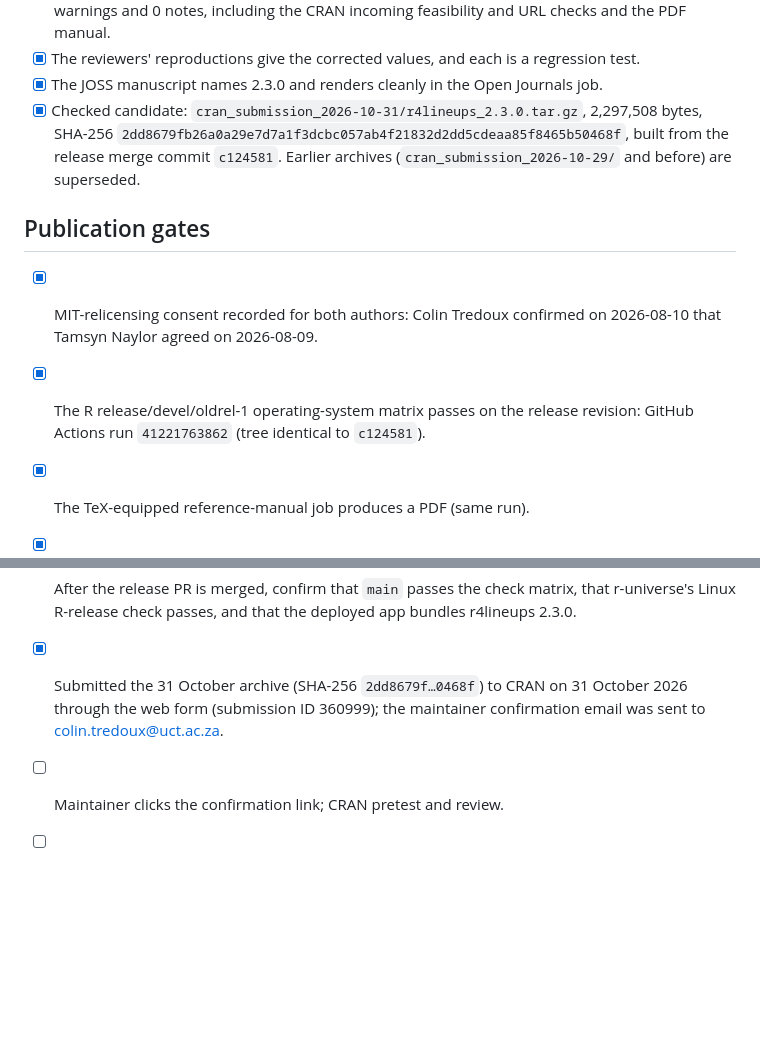
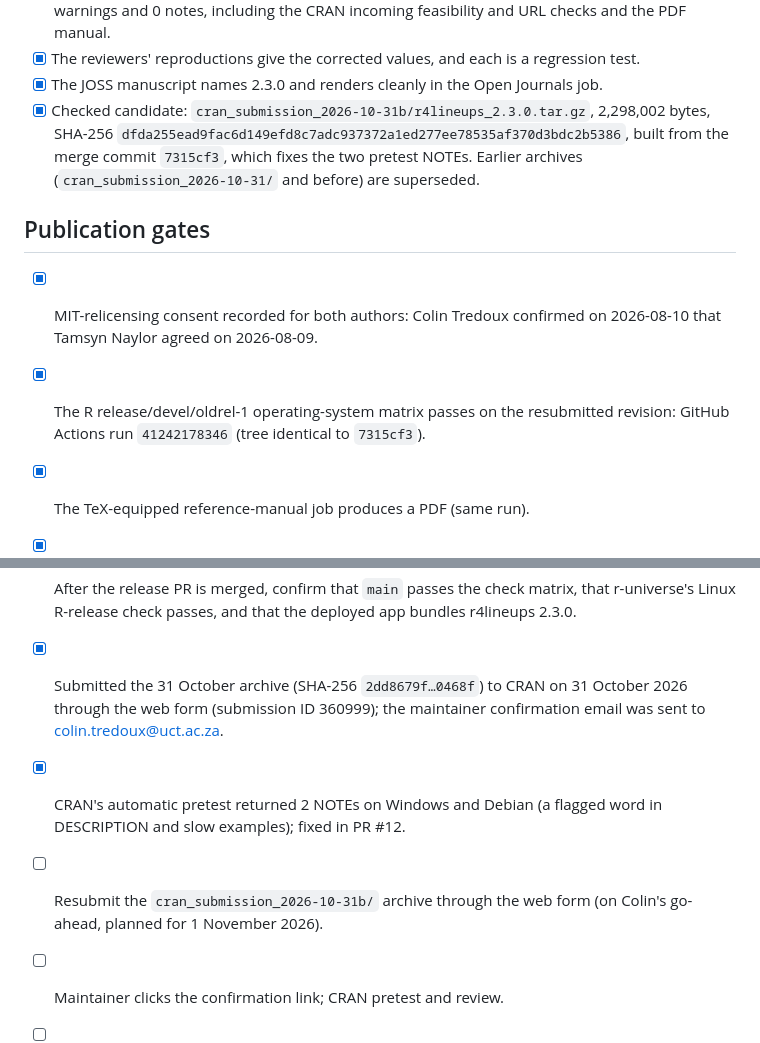
Before and after one commit to CGTZA2/r4lineups, a Markdown page: RELEASE_CHECKLIST.md, 2 parts joined by grey strips. Drawn GitHub-style; blank space fills up the shorter version.

Commit message:
Record the rebuilt 2.3.0 archive for resubmission
The archive rebuilt from merge commit 7315cf3 passes R CMD check --as-cran
with 0 errors, 0 warnings and 0 notes. cran-comments and the release
checklist now give its size and SHA-256, the CI run for that tree, and the
pending resubmission.

Co-Authored-By: Claude Opus 5.5 <noreply@anthropic.com>

```diff
--- a/RELEASE_CHECKLIST.md
+++ b/RELEASE_CHECKLIST.md
@@ -29,19 +29,19 @@ None of these files is in the build. See NEWS.md.
   regression test.
 - [x] The JOSS manuscript names 2.3.0 and renders cleanly in the Open
   Journals job.
-- [x] Checked candidate: `cran_submission_2026-10-31/r4lineups_2.3.0.tar.gz`,
-  2,297,508 bytes, SHA-256
-  `2dd8679fb26a0a29e7d7a1f3dcbc057ab4f21832d2dd5cdeaa85f8465b50468f`,
-  built from the release merge commit `c124581`. Earlier archives
-  (`cran_submission_2026-10-29/` and before) are superseded.
+- [x] Checked candidate: `cran_submission_2026-10-31b/r4lineups_2.3.0.tar.gz`,
+  2,298,002 bytes, SHA-256
+  `dfda255ead9fac6d149efd8c7adc937372a1ed277ee78535af370d3bdc2b5386`,
+  built from the merge commit `7315cf3`, which fixes the two pretest NOTEs.
+  Earlier archives (`cran_submission_2026-10-31/` and before) are superseded.
 
 ## Publication gates
 
 - [x] MIT-relicensing consent recorded for both authors: Colin Tredoux
   confirmed on 2026-08-10 that Tamsyn Naylor agreed on 2026-08-09.
 - [x] The R release/devel/oldrel-1 operating-system matrix passes on the
-  release revision: GitHub Actions run `41221763862` (tree identical to
-  `c124581`).
+  resubmitted revision: GitHub Actions run `41242178346` (tree identical to
+  `7315cf3`).
 - [x] The TeX-equipped reference-manual job produces a PDF (same run).
 - [x] The official JOSS/Open Journals job produces a clean `paper.pdf`.
 - [x] The Linux/macOS/Windows pinned-pyWitness workflow passes on commit
@@ -58,6 +58,10 @@ None of these files is in the build. See NEWS.md.
 - [x] Submitted the 31 October archive (SHA-256 `2dd8679f…0468f`) to CRAN on
   31 October 2026 through the web form (submission ID 360999); the maintainer
   confirmation email was sent to colin.tredoux@uct.ac.za.
+- [x] CRAN's automatic pretest returned 2 NOTEs on Windows and Debian (a
+  flagged word in DESCRIPTION and slow examples); fixed in PR #12.
+- [ ] Resubmit the `cran_submission_2026-10-31b/` archive through the web form
+  (on Colin's go-ahead, planned for 1 November 2026).
 - [ ] Maintainer clicks the confirmation link; CRAN pretest and review.
 - [ ] After CRAN accepts the unchanged source, tag the matching commit
   `v2.3.0` and create the GitHub release.
```
Also changed, not shown: cran-comments.md (+6 -6 lines).
